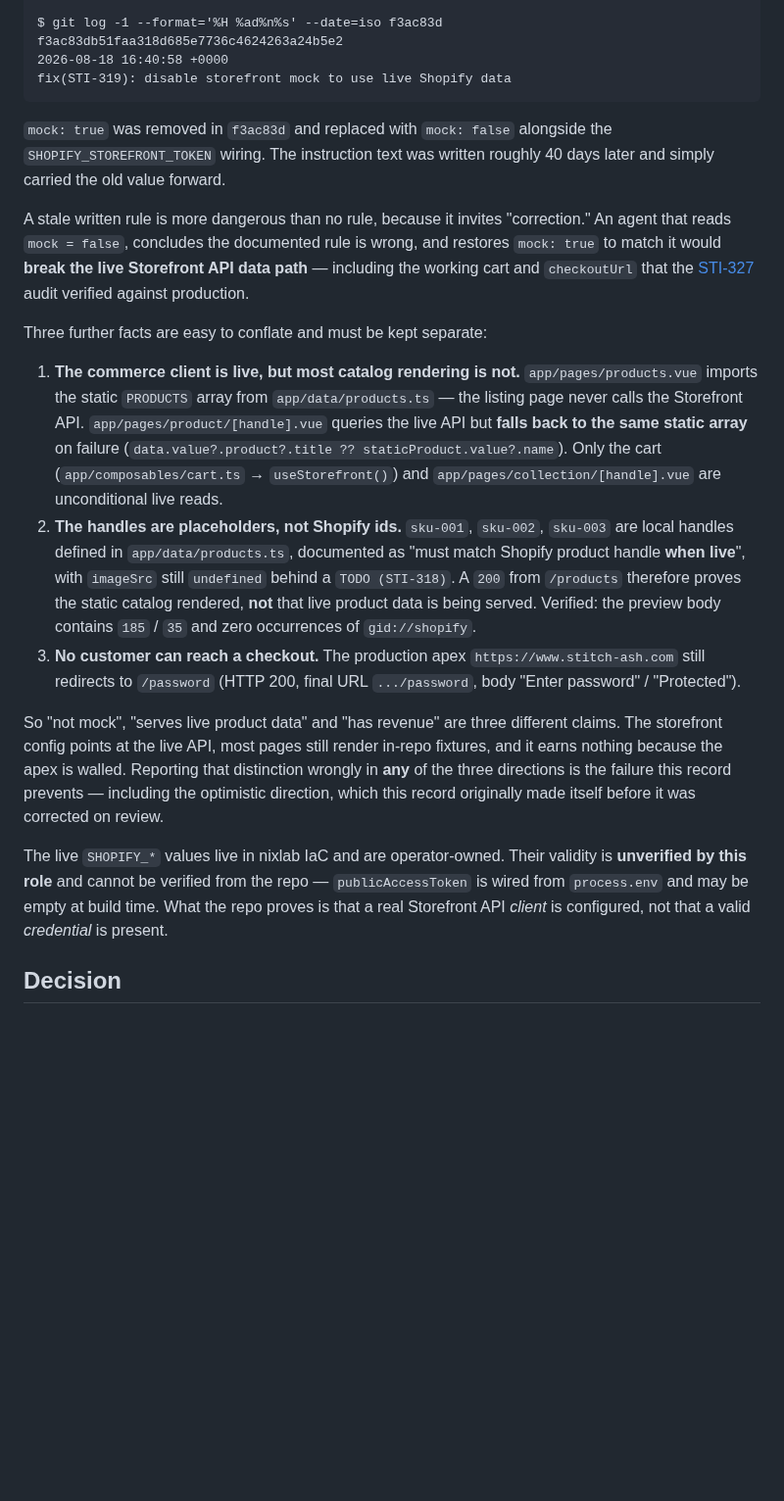
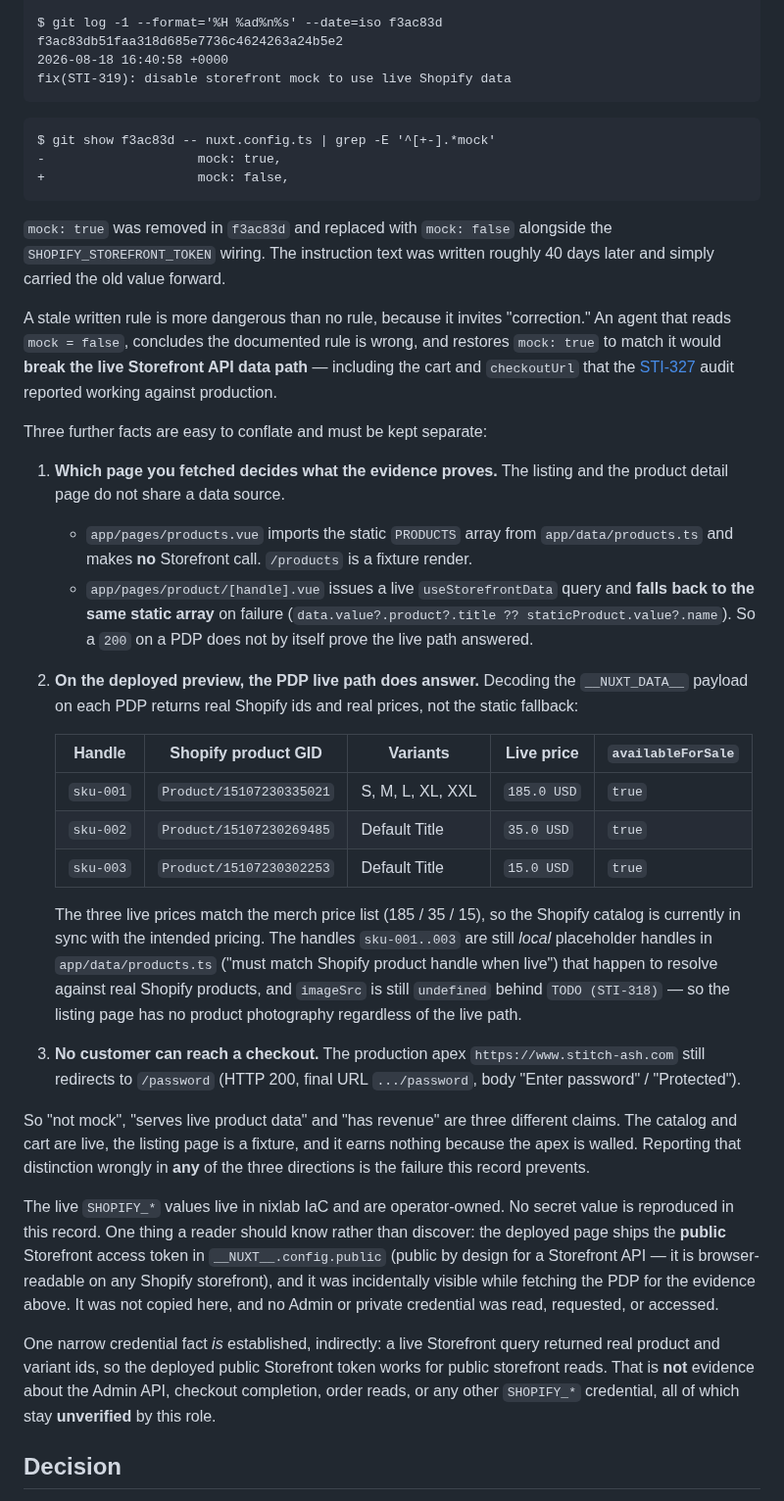
Before and after one commit to olivecasazza/stitch-ash, a Markdown page: docs/decisions/2026-09-27-data-provenance-baseline.md, the part around one of its changes. Shown at 98% size. Drawn GitHub-style; blank space fills up the shorter version.

````diff
--- a/docs/decisions/2026-09-27-data-provenance-baseline.md
+++ b/docs/decisions/2026-09-27-data-provenance-baseline.md
@@ -27,6 +27,12 @@ f3ac83db51faa318d685e7736c4624263a24b5e2
 fix(STI-319): disable storefront mock to use live Shopify data
 ```
 
+```
+$ git show f3ac83d -- nuxt.config.ts | grep -E '^[+-].*mock'
+-                    mock: true,
++                    mock: false,
+```
+
 `mock: true` was removed in `f3ac83d` and replaced with `mock: false` alongside
 the `SHOPIFY_STOREFRONT_TOKEN` wiring. The instruction text was written roughly
 40 days later and simply carried the old value forward.
@@ -34,42 +40,59 @@ the `SHOPIFY_STOREFRONT_TOKEN` wiring. The instruction text was written roughly
 A stale written rule is more dangerous than no rule, because it invites
 "correction." An agent that reads `mock = false`, concludes the documented rule
 is wrong, and restores `mock: true` to match it would **break the live
-Storefront API data path** — including the working cart and `checkoutUrl` that
-the [STI-327](/STI/issues/STI-327) audit verified against production.
+Storefront API data path** — including the cart and `checkoutUrl` that the
+[STI-327](/STI/issues/STI-327) audit reported working against production.
 
 Three further facts are easy to conflate and must be kept separate:
 
-1. **The commerce client is live, but most catalog rendering is not.**
-   `app/pages/products.vue` imports the static `PRODUCTS` array from
-   `app/data/products.ts` — the listing page never calls the Storefront API.
-   `app/pages/product/[handle].vue` queries the live API but **falls back to the
-   same static array** on failure (`data.value?.product?.title ??
-   staticProduct.value?.name`). Only the cart
-   (`app/composables/cart.ts` → `useStorefront()`) and
-   `app/pages/collection/[handle].vue` are unconditional live reads.
-2. **The handles are placeholders, not Shopify ids.** `sku-001`, `sku-002`,
-   `sku-003` are local handles defined in `app/data/products.ts`, documented as
-   "must match Shopify product handle **when live**", with `imageSrc` still
-   `undefined` behind a `TODO (STI-318)`. A `200` from `/products` therefore
-   proves the static catalog rendered, **not** that live product data is being
-   served. Verified: the preview body contains `185` / `35` and zero
-   occurrences of `gid://shopify`.
+1. **Which page you fetched decides what the evidence proves.** The listing and
+   the product detail page do not share a data source.
+   - `app/pages/products.vue` imports the static `PRODUCTS` array from
+     `app/data/products.ts` and makes **no** Storefront call. `/products` is a
+     fixture render.
+   - `app/pages/product/[handle].vue` issues a live `useStorefrontData` query and
+     **falls back to the same static array** on failure
+     (`data.value?.product?.title ?? staticProduct.value?.name`). So a `200` on a
+     PDP does not by itself prove the live path answered.
+2. **On the deployed preview, the PDP live path does answer.** Decoding the
+   `__NUXT_DATA__` payload on each PDP returns real Shopify ids and real prices,
+   not the static fallback:
+
+   | Handle | Shopify product GID | Variants | Live price | `availableForSale` |
+   |---|---|---|---|---|
+   | `sku-001` | `Product/15107230335021` | S, M, L, XL, XXL | `185.0 USD` | `true` |
+   | `sku-002` | `Product/15107230269485` | Default Title | `35.0 USD` | `true` |
+   | `sku-003` | `Product/15107230302253` | Default Title | `15.0 USD` | `true` |
+
+   The three live prices match the merch price list (185 / 35 / 15), so the
+   Shopify catalog is currently in sync with the intended pricing. The handles
+   `sku-001..003` are still *local* placeholder handles in
+   `app/data/products.ts` ("must match Shopify product handle when live") that
+   happen to resolve against real Shopify products, and `imageSrc` is still
+   `undefined` behind `TODO (STI-318)` — so the listing page has no product
+   photography regardless of the live path.
 3. **No customer can reach a checkout.** The production apex
    `https://www.stitch-ash.com` still redirects to `/password`
    (HTTP 200, final URL `.../password`, body "Enter password" / "Protected").
 
 So "not mock", "serves live product data" and "has revenue" are three different
-claims. The storefront config points at the live API, most pages still render
-in-repo fixtures, and it earns nothing because the apex is walled. Reporting
-that distinction wrongly in **any** of the three directions is the failure this
-record prevents — including the optimistic direction, which this record
-originally made itself before it was corrected on review.
+claims. The catalog and cart are live, the listing page is a fixture, and it
+earns nothing because the apex is walled. Reporting that distinction wrongly in
+**any** of the three directions is the failure this record prevents.
 
-The live `SHOPIFY_*` values live in nixlab IaC and are operator-owned. Their
-validity is **unverified by this role** and cannot be verified from the repo —
-`publicAccessToken` is wired from `process.env` and may be empty at build time.
-What the repo proves is that a real Storefront API *client* is configured, not
-that a valid *credential* is present.
+The live `SHOPIFY_*` values live in nixlab IaC and are operator-owned. No
+secret value is reproduced in this record. One thing a reader should know rather
+than discover: the deployed page ships the **public** Storefront access token in
+`__NUXT__.config.public` (public by design for a Storefront API — it is
+browser-readable on any Shopify storefront), and it was incidentally visible
+while fetching the PDP for the evidence above. It was not copied here, and no
+Admin or private credential was read, requested, or accessed.
+
+One narrow credential fact *is* established, indirectly: a live Storefront query
+returned real product and variant ids, so the deployed public Storefront token
+works for public storefront reads. That is **not** evidence about the Admin API,
+checkout completion, order reads, or any other `SHOPIFY_*` credential, all of
+which stay **unverified** by this role.
 
 ## Decision
 
````
Also changed, not shown: other parts of docs/decisions/2026-09-27-data-provenance-baseline.md (+42 -30 lines).
